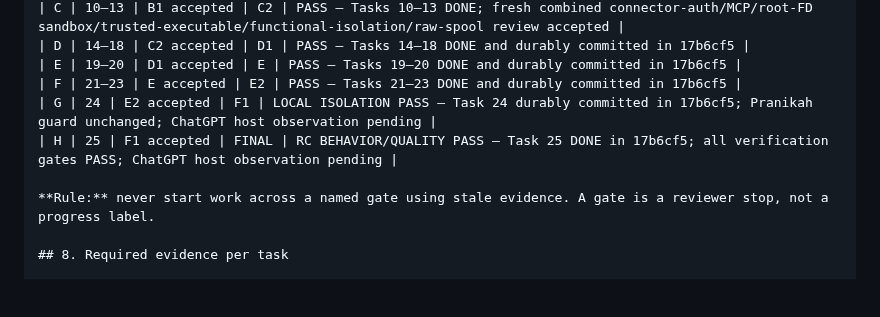
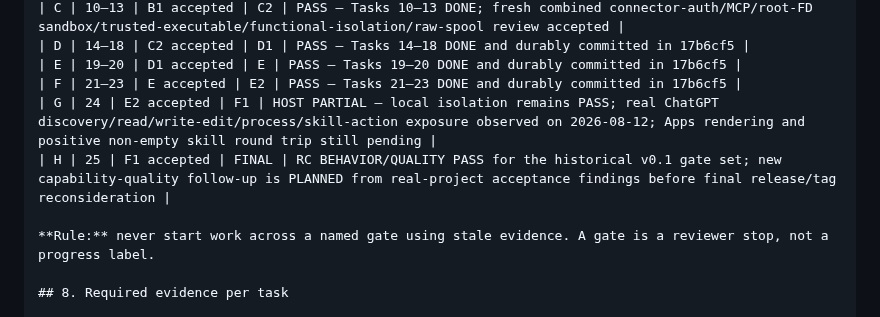
Before and after one commit to 2ndworld/kodeGPT, a Markdown page: docs/implementation/v0.1-execution-tracker.md, the part around one of its changes. Drawn GitHub-style; blank space fills up the shorter version.

```diff
--- a/docs/implementation/v0.1-execution-tracker.md
+++ b/docs/implementation/v0.1-execution-tracker.md
@@ -727,8 +738,8 @@ The attached Master Blueprint is the product authority for this review. The repo
 | D | 14–18 | C2 accepted | D1 | PASS — Tasks 14–18 DONE and durably committed in 17b6cf5 |
 | E | 19–20 | D1 accepted | E | PASS — Tasks 19–20 DONE and durably committed in 17b6cf5 |
 | F | 21–23 | E accepted | E2 | PASS — Tasks 21–23 DONE and durably committed in 17b6cf5 |
-| G | 24 | E2 accepted | F1 | LOCAL ISOLATION PASS — Task 24 durably committed in 17b6cf5; Pranikah guard unchanged; ChatGPT host observation pending |
-| H | 25 | F1 accepted | FINAL | RC BEHAVIOR/QUALITY PASS — Task 25 DONE in 17b6cf5; all verification gates PASS; ChatGPT host observation pending |
+| G | 24 | E2 accepted | F1 | HOST PARTIAL — local isolation remains PASS; real ChatGPT discovery/read/write-edit/process/skill-action exposure observed on 2026-08-12; Apps rendering and positive non-empty skill round trip still pending |
+| H | 25 | F1 accepted | FINAL | RC BEHAVIOR/QUALITY PASS for the historical v0.1 gate set; new capability-quality follow-up is PLANNED from real-project acceptance findings before final release/tag reconsideration |
 
 **Rule:** never start work across a named gate using stale evidence. A gate is a reviewer stop, not a progress label.
 
```
Also changed, not shown: other parts of docs/implementation/v0.1-execution-tracker.md (+23 -10 lines), 2 other files.
